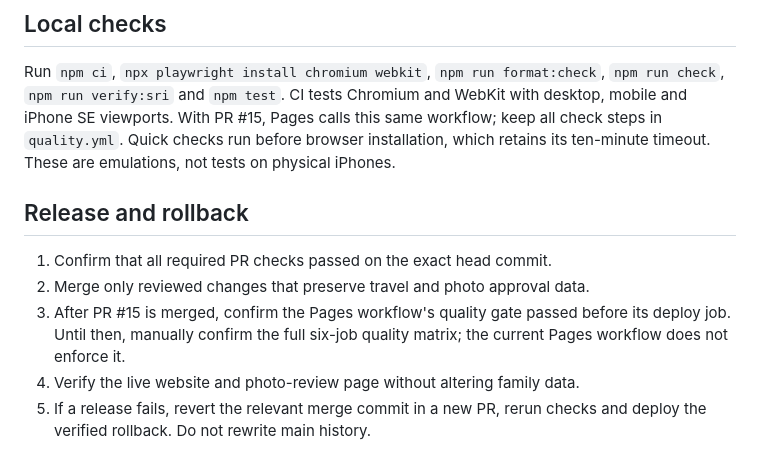
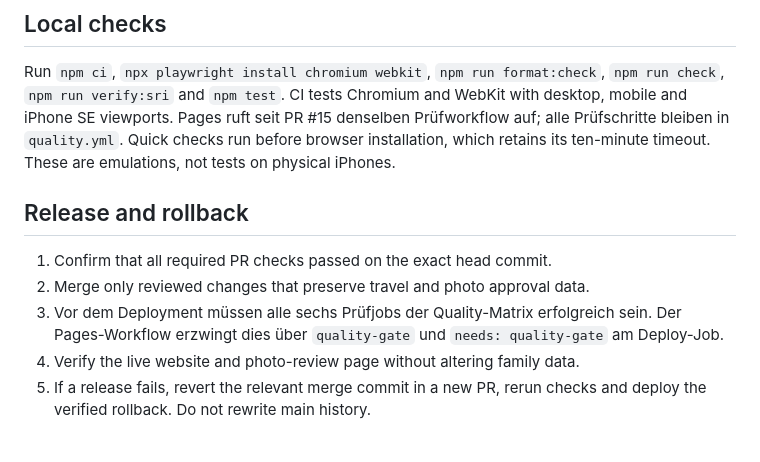
Before and after one commit to mikefaehCH/Sommer2027, a Markdown page: ENGINEERING.md, the part around the change. Rendered like a GitHub page.

Commit message:
docs: verbindliche Pages-Qualitätsschranke aktualisieren

```diff
--- a/ENGINEERING.md
+++ b/ENGINEERING.md
@@ -13,7 +13,7 @@
 Run `npm ci`, `npx playwright install chromium webkit`, `npm run format:check`,
 `npm run check`, `npm run verify:sri` and `npm test`.
 CI tests Chromium and WebKit with desktop, mobile and iPhone SE viewports.
-With PR #15, Pages calls this same workflow; keep all check steps in `quality.yml`.
+Pages ruft seit PR #15 denselben Prüfworkflow auf; alle Prüfschritte bleiben in `quality.yml`.
 Quick checks run before browser installation, which retains its ten-minute timeout.
 These are emulations, not tests on physical iPhones.
 
@@ -21,9 +21,9 @@ These are emulations, not tests on physical iPhones.
 
 1. Confirm that all required PR checks passed on the exact head commit.
 2. Merge only reviewed changes that preserve travel and photo approval data.
-3. After PR #15 is merged, confirm the Pages workflow's quality gate passed before
-   its deploy job. Until then, manually confirm the full six-job quality matrix;
-   the current Pages workflow does not enforce it.
+3. Vor dem Deployment müssen alle sechs Prüfjobs der Quality-Matrix erfolgreich sein.
+   Der Pages-Workflow erzwingt dies über `quality-gate` und `needs: quality-gate`
+   am Deploy-Job.
 4. Verify the live website and photo-review page without altering family data.
 5. If a release fails, revert the relevant merge commit in a new PR, rerun checks
    and deploy the verified rollback. Do not rewrite main history.
```
